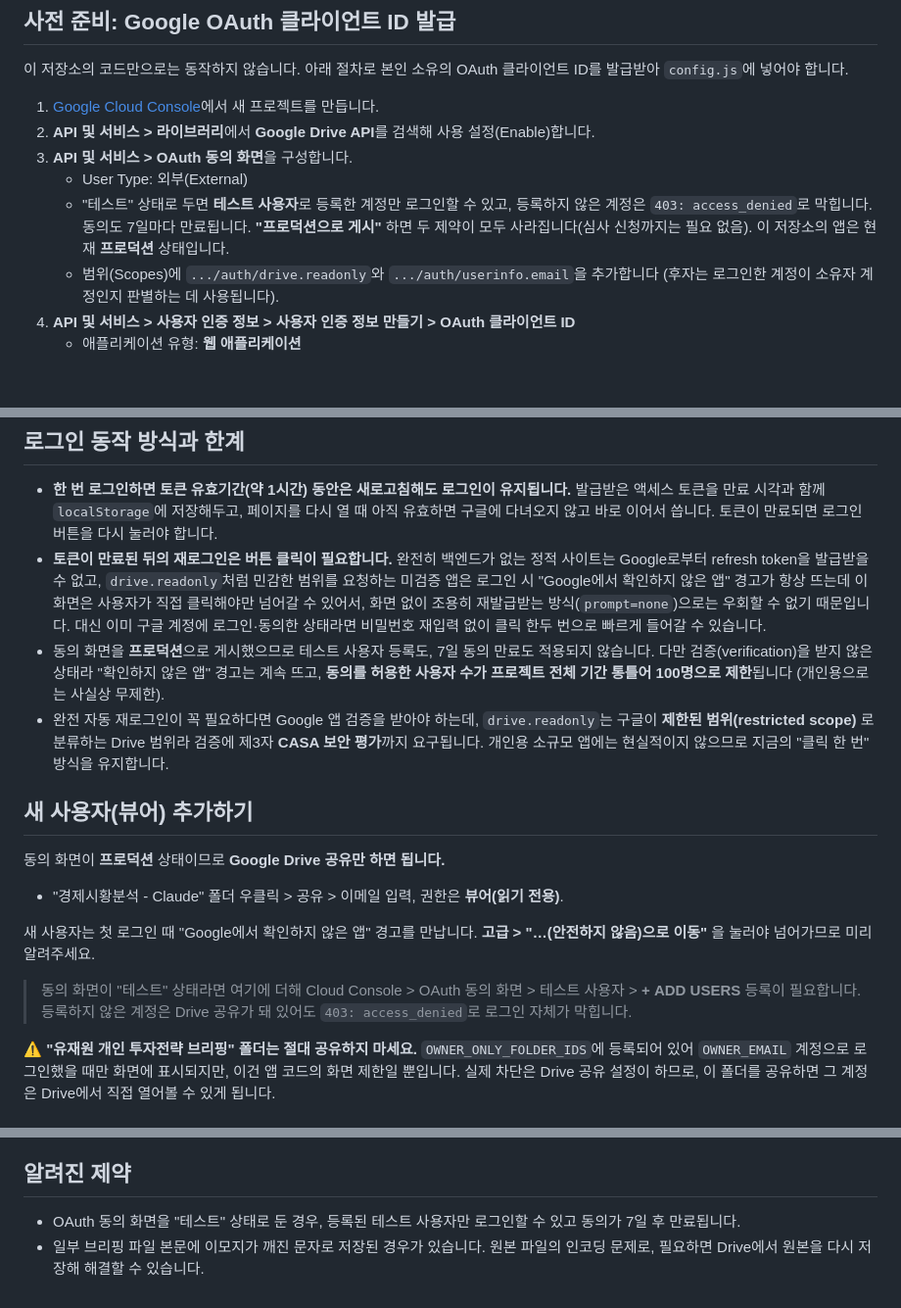
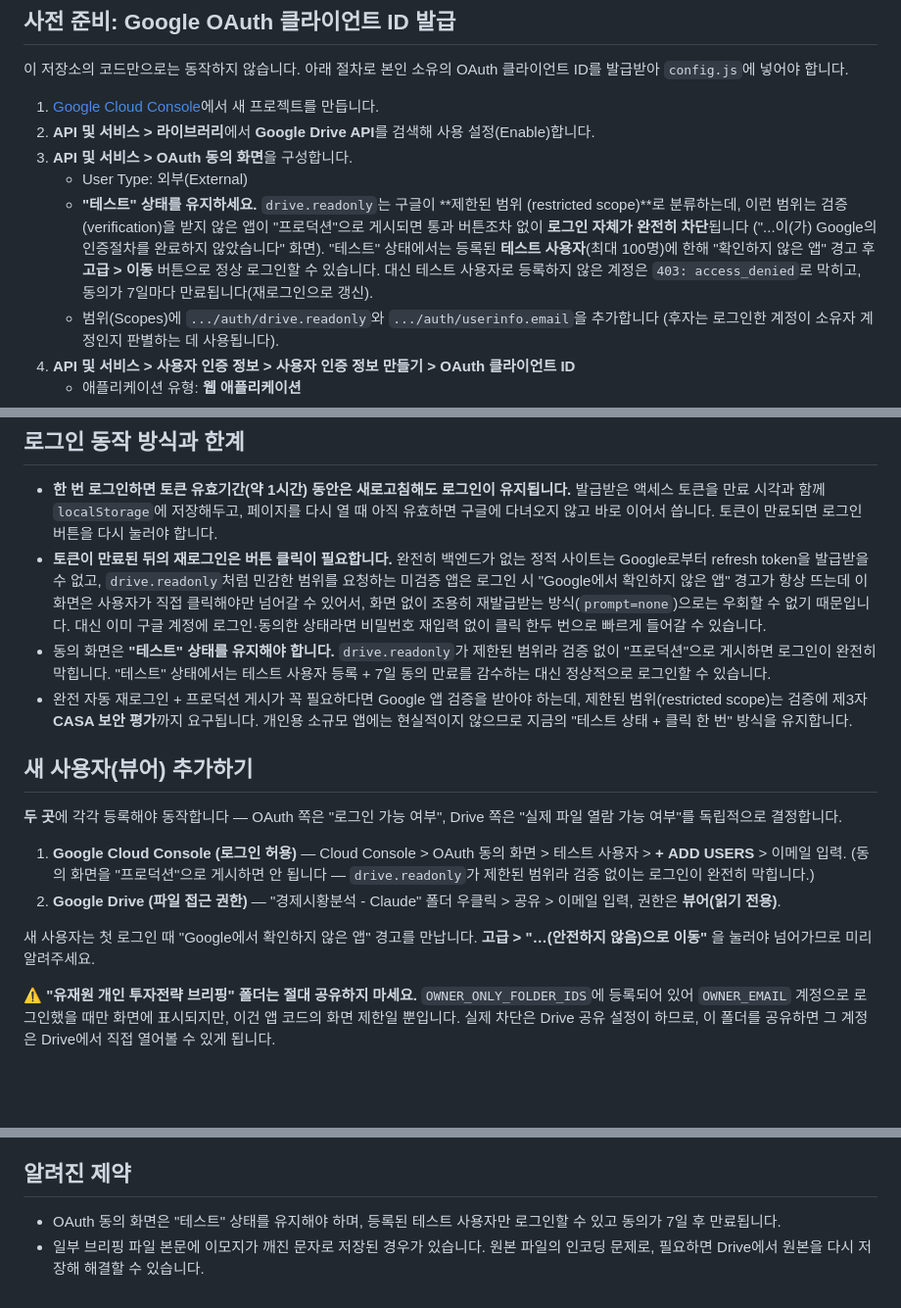
Before and after one commit to James0083/economic-briefing-viewer, a Markdown page: README.md, 3 parts joined by grey strips. Shown at 98% size. Rendered like a GitHub page; blank space fills up the shorter version.

Commit message:
README: 프로덕션 게시 안내 정정 - 제한된 범위는 테스트 상태 유지 필요
drive.readonly는 제한된 범위(restricted scope)라 검증 없이 프로덕션으로
게시하면 로그인 자체가 하드 블록된다("...Google의 인증절차를 완료하지
않았습니다"). 이전 커밋에서 프로덕션 게시를 권장한 것을 정정하고,
테스트 상태 유지 + 테스트 사용자 등록 절차로 되돌림.

Co-Authored-By: Claude Sonnet 5 <noreply@anthropic.com>
Claude-Session: https://claude.ai/code/session_012gxLNXuA711ZyEVwPHUL21

```diff
--- a/README.md
+++ b/README.md
@@ -32,10 +32,13 @@ Google Drive의 "경제시황분석 - Claude" 폴더에 있는 마크다운 브
 2. **API 및 서비스 > 라이브러리**에서 **Google Drive API**를 검색해 사용 설정(Enable)합니다.
 3. **API 및 서비스 > OAuth 동의 화면**을 구성합니다.
    - User Type: 외부(External)
-   - "테스트" 상태로 두면 **테스트 사용자**로 등록한 계정만 로그인할 수 있고, 등록하지
-     않은 계정은 `403: access_denied`로 막힙니다. 동의도 7일마다 만료됩니다.
-     **"프로덕션으로 게시"** 하면 두 제약이 모두 사라집니다(심사 신청까지는 필요 없음).
-     이 저장소의 앱은 현재 **프로덕션** 상태입니다.
+   - **"테스트" 상태를 유지하세요.** `drive.readonly`는 구글이 **제한된 범위
+     (restricted scope)**로 분류하는데, 이런 범위는 검증(verification)을 받지 않은 앱이
+     "프로덕션"으로 게시되면 통과 버튼조차 없이 **로그인 자체가 완전히 차단**됩니다
+     ("...이(가) Google의 인증절차를 완료하지 않았습니다" 화면). "테스트" 상태에서는
+     등록된 **테스트 사용자**(최대 100명)에 한해 "확인하지 않은 앱" 경고 후 **고급 > 이동**
+     버튼으로 정상 로그인할 수 있습니다. 대신 테스트 사용자로 등록하지 않은 계정은
+     `403: access_denied`로 막히고, 동의가 7일마다 만료됩니다(재로그인으로 갱신).
    - 범위(Scopes)에 `.../auth/drive.readonly`와 `.../auth/userinfo.email`을 추가합니다
      (후자는 로그인한 계정이 소유자 계정인지 판별하는 데 사용됩니다).
 4. **API 및 서비스 > 사용자 인증 정보 > 사용자 인증 정보 만들기 > OAuth 클라이언트 ID**
@@ -128,27 +131,27 @@ Android SDK를 타겟팅하고 있어서 생기는 [삼성 인터넷 자체의
   이 화면은 사용자가 직접 클릭해야만 넘어갈 수 있어서, 화면 없이 조용히 재발급받는
   방식(`prompt=none`)으로는 우회할 수 없기 때문입니다. 대신 이미 구글 계정에 로그인·동의한
   상태라면 비밀번호 재입력 없이 클릭 한두 번으로 빠르게 들어갈 수 있습니다.
-- 동의 화면을 **프로덕션**으로 게시했으므로 테스트 사용자 등록도, 7일 동의 만료도
-  적용되지 않습니다. 다만 검증(verification)을 받지 않은 상태라 "확인하지 않은 앱" 경고는
-  계속 뜨고, **동의를 허용한 사용자 수가 프로젝트 전체 기간 통틀어 100명으로 제한**됩니다
-  (개인용으로는 사실상 무제한).
-- 완전 자동 재로그인이 꼭 필요하다면 Google 앱 검증을 받아야 하는데, `drive.readonly`는
-  구글이 **제한된 범위(restricted scope)** 로 분류하는 Drive 범위라 검증에 제3자 **CASA
-  보안 평가**까지 요구됩니다. 개인용 소규모 앱에는 현실적이지 않으므로 지금의 "클릭 한 번"
-  방식을 유지합니다.
+- 동의 화면은 **"테스트" 상태를 유지해야 합니다.** `drive.readonly`가 제한된 범위라
+  검증 없이 "프로덕션"으로 게시하면 로그인이 완전히 막힙니다. "테스트" 상태에서는
+  테스트 사용자 등록 + 7일 동의 만료를 감수하는 대신 정상적으로 로그인할 수 있습니다.
+- 완전 자동 재로그인 + 프로덕션 게시가 꼭 필요하다면 Google 앱 검증을 받아야 하는데,
+  제한된 범위(restricted scope)는 검증에 제3자 **CASA 보안 평가**까지 요구됩니다.
+  개인용 소규모 앱에는 현실적이지 않으므로 지금의 "테스트 상태 + 클릭 한 번" 방식을
+  유지합니다.
 
 ## 새 사용자(뷰어) 추가하기
 
-동의 화면이 **프로덕션** 상태이므로 **Google Drive 공유만 하면 됩니다.**
+**두 곳**에 각각 등록해야 동작합니다 — OAuth 쪽은 "로그인 가능 여부", Drive 쪽은 "실제 파일
+열람 가능 여부"를 독립적으로 결정합니다.
 
-- "경제시황분석 - Claude" 폴더 우클릭 > 공유 > 이메일 입력, 권한은 **뷰어(읽기 전용)**.
+1. **Google Cloud Console (로그인 허용)** — Cloud Console > OAuth 동의 화면 >
+   테스트 사용자 > **+ ADD USERS** > 이메일 입력. (동의 화면을 "프로덕션"으로 게시하면
+   안 됩니다 — `drive.readonly`가 제한된 범위라 검증 없이는 로그인이 완전히 막힙니다.)
+2. **Google Drive (파일 접근 권한)** — "경제시황분석 - Claude" 폴더 우클릭 > 공유 > 이메일
+   입력, 권한은 **뷰어(읽기 전용)**.
 
 새 사용자는 첫 로그인 때 "Google에서 확인하지 않은 앱" 경고를 만납니다.
 **고급 > "…(안전하지 않음)으로 이동"** 을 눌러야 넘어가므로 미리 알려주세요.
-
-> 동의 화면이 "테스트" 상태라면 여기에 더해 Cloud Console > OAuth 동의 화면 >
-> 테스트 사용자 > **+ ADD USERS** 등록이 필요합니다. 등록하지 않은 계정은 Drive 공유가
-> 돼 있어도 `403: access_denied`로 로그인 자체가 막힙니다.
 
 ⚠️ **"유재원 개인 투자전략 브리핑" 폴더는 절대 공유하지 마세요.** `OWNER_ONLY_FOLDER_IDS`에
 등록되어 있어 `OWNER_EMAIL` 계정으로 로그인했을 때만 화면에 표시되지만, 이건 앱 코드의
@@ -192,7 +195,7 @@ Pages의 기본 동작입니다(조직 단위 GitHub Enterprise Cloud에는 Page
 
 ## 알려진 제약
 
-- OAuth 동의 화면을 "테스트" 상태로 둔 경우, 등록된 테스트 사용자만 로그인할 수 있고
+- OAuth 동의 화면은 "테스트" 상태를 유지해야 하며, 등록된 테스트 사용자만 로그인할 수 있고
   동의가 7일 후 만료됩니다.
 - 일부 브리핑 파일 본문에 이모지가 깨진 문자로 저장된 경우가 있습니다. 원본 파일의 인코딩
   문제로, 필요하면 Drive에서 원본을 다시 저장해 해결할 수 있습니다.
```
